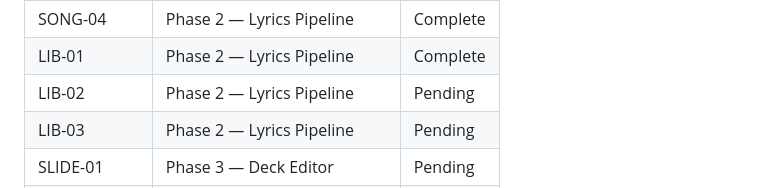
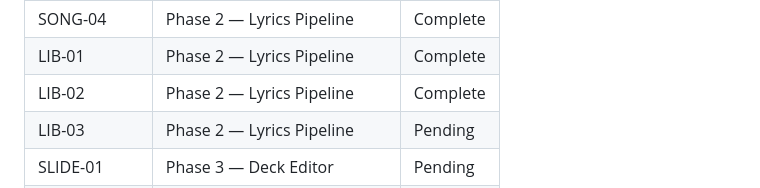
Before and after one commit to hschin/praise-project, a Markdown page: .planning/REQUIREMENTS.md, the part around one of its changes. Drawn GitHub-style.

```diff
--- a/.planning/REQUIREMENTS.md
+++ b/.planning/REQUIREMENTS.md
@@ -99,7 +99,7 @@ Phase mapping confirmed during roadmap creation (2026-03-08).
 | SONG-03 | Phase 2 — Lyrics Pipeline | Complete |
 | SONG-04 | Phase 2 — Lyrics Pipeline | Complete |
 | LIB-01 | Phase 2 — Lyrics Pipeline | Complete |
-| LIB-02 | Phase 2 — Lyrics Pipeline | Pending |
+| LIB-02 | Phase 2 — Lyrics Pipeline | Complete |
 | LIB-03 | Phase 2 — Lyrics Pipeline | Pending |
 | SLIDE-01 | Phase 3 — Deck Editor | Pending |
 | SLIDE-02 | Phase 3 — Deck Editor | Pending |
```
Also changed, not shown: other parts of .planning/REQUIREMENTS.md (+1 -1 lines), .planning/STATE.md (+8 -5 lines), 1 other file.
